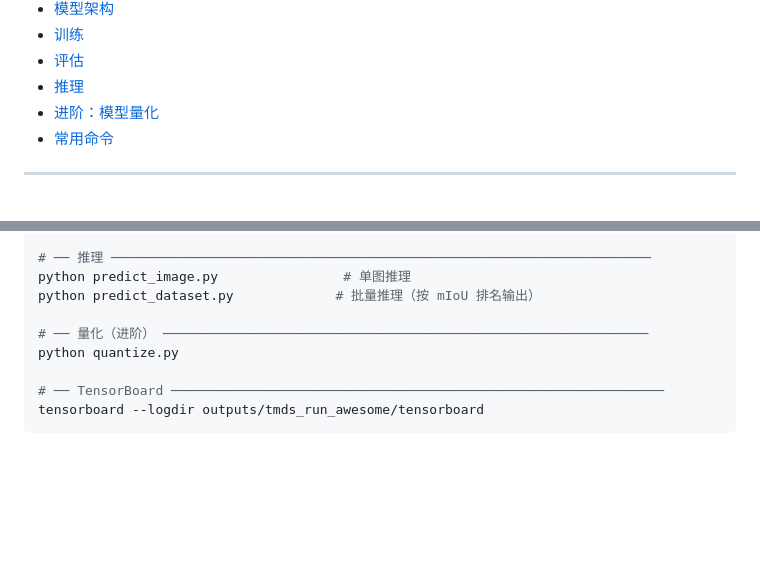
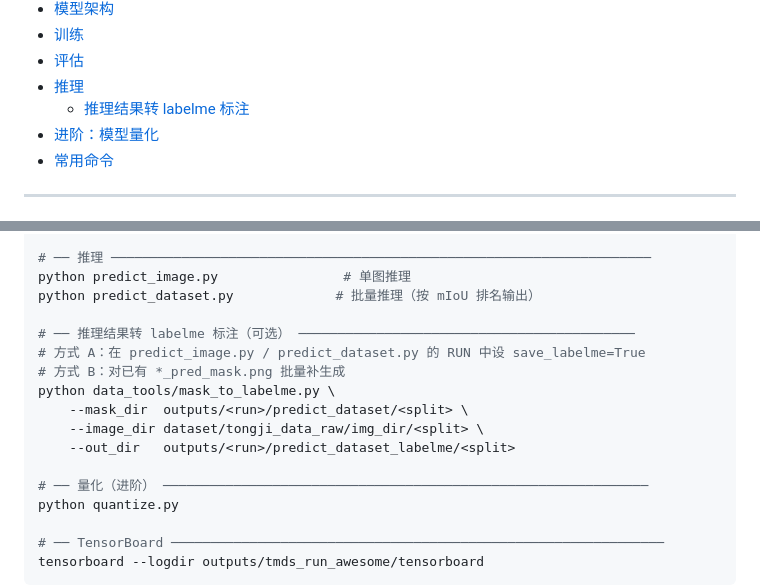
Before and after one commit to MorganREN/SubT-Insight-2026, a Markdown page: README.md, 2 parts joined by grey strips. Drawn GitHub-style; blank space fills up the shorter version.

```diff
--- a/README.md
+++ b/README.md
@@ -16,6 +16,7 @@ Subterranean Insight for 2026 — 复杂环境下隧道衬砌智能多缺陷检
 - [训练](#训练)
 - [评估](#评估)
 - [推理](#推理)
+  - [推理结果转 labelme 标注](#推理结果转-labelme-标注可选)
 - [进阶：模型量化](#进阶模型量化)
 - [常用命令](#常用命令)
 
@@ -367,6 +422,14 @@ python infer.py                        # 标准评估
 python predict_image.py                # 单图推理
 python predict_dataset.py             # 批量推理（按 mIoU 排名输出）
 
+# ── 推理结果转 labelme 标注（可选） ───────────────────────────────────────────
+# 方式 A：在 predict_image.py / predict_dataset.py 的 RUN 中设 save_labelme=True
+# 方式 B：对已有 *_pred_mask.png 批量补生成
+python data_tools/mask_to_labelme.py \
+    --mask_dir  outputs/<run>/predict_dataset/<split> \
+    --image_dir dataset/tongji_data_raw/img_dir/<split> \
+    --out_dir   outputs/<run>/predict_dataset_labelme/<split>
+
 # ── 量化（进阶） ──────────────────────────────────────────────────────────────
 python quantize.py
 
```
Also changed, not shown: other parts of README.md (+54 -0 lines).
